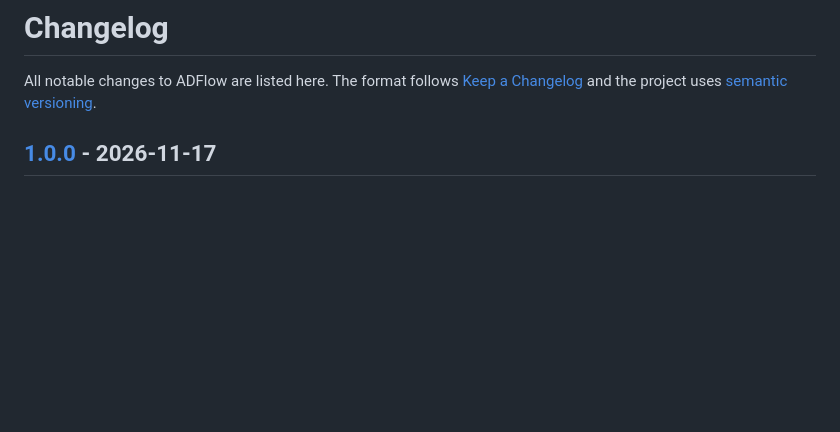
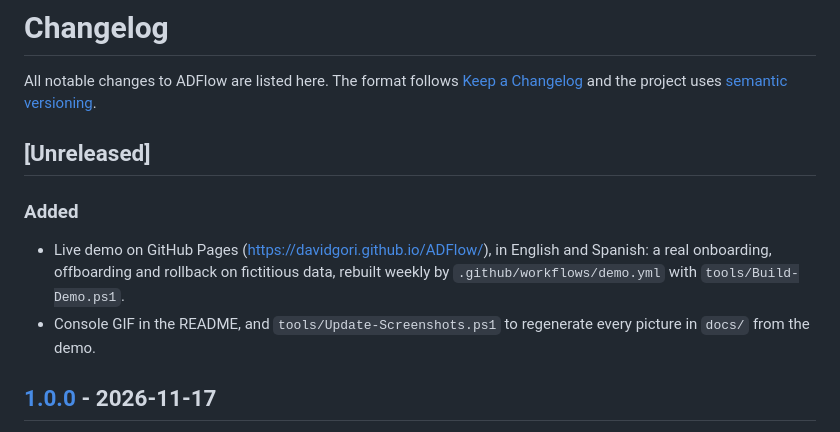
Before and after one commit to DavidGoRi/ADFlow, a Markdown page: CHANGELOG.md, the part around the change. Rendered like a GitHub page; blank space fills up the shorter version.

```diff
--- a/CHANGELOG.md
+++ b/CHANGELOG.md
@@ -1,6 +1,12 @@
 # Changelog
 
 All notable changes to ADFlow are listed here. The format follows [Keep a Changelog](https://keepachangelog.com/en/1.1.0/) and the project uses [semantic versioning](https://semver.org/).
+
+## [Unreleased]
+
+### Added
+- Live demo on GitHub Pages (https://davidgori.github.io/ADFlow/), in English and Spanish: a real onboarding, offboarding and rollback on fictitious data, rebuilt weekly by `.github/workflows/demo.yml` with `tools/Build-Demo.ps1`.
+- Console GIF in the README, and `tools/Update-Screenshots.ps1` to regenerate every picture in `docs/` from the demo.
 
 ## [1.0.0] - 2026-11-17
 
```
Also changed, not shown: README.es.md (+16 -3 lines), README.md (+14 -2 lines), docs/console.gif (added), docs/offboarding-report.png, docs/onboarding-report.png, docs/social-preview.png, 7 other files.
